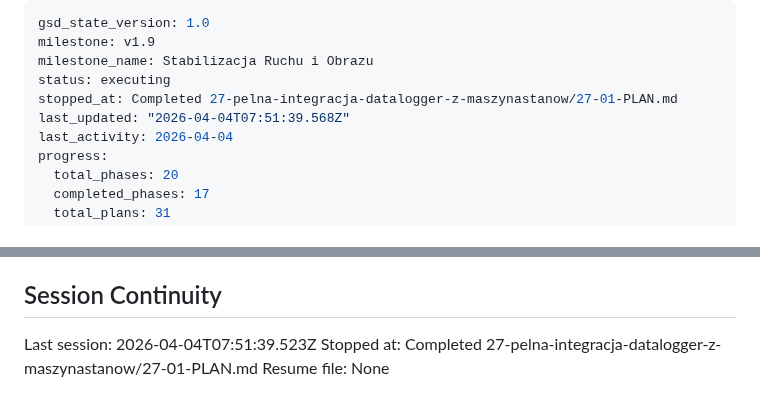
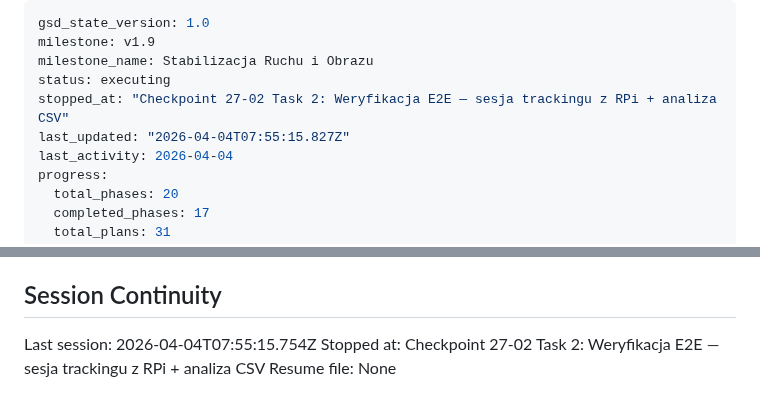
Before and after one commit to MateuszParol/ARIES-LITE, a Markdown page: .planning/STATE.md, 2 parts joined by grey strips. GitHub-like rendering.

Commit message:
docs(27-02): update state — checkpoint Task 2 human-verify

```diff
--- a/.planning/STATE.md
+++ b/.planning/STATE.md
@@ -3,8 +3,8 @@ gsd_state_version: 1.0
 milestone: v1.9
 milestone_name: Stabilizacja Ruchu i Obrazu
 status: executing
-stopped_at: Completed 27-pelna-integracja-datalogger-z-maszynastanow/27-01-PLAN.md
-last_updated: "2026-04-04T07:51:39.568Z"
+stopped_at: "Checkpoint 27-02 Task 2: Weryfikacja E2E — sesja trackingu z RPi + analiza CSV"
+last_updated: "2026-04-04T07:55:15.827Z"
 last_activity: 2026-04-04
 progress:
   total_phases: 20
@@ -104,6 +104,6 @@ Progress: [░░░░░░░░░░] 0%
 
 ## Session Continuity
 
-Last session: 2026-04-04T07:51:39.523Z
-Stopped at: Completed 27-pelna-integracja-datalogger-z-maszynastanow/27-01-PLAN.md
+Last session: 2026-04-04T07:55:15.754Z
+Stopped at: Checkpoint 27-02 Task 2: Weryfikacja E2E — sesja trackingu z RPi + analiza CSV
 Resume file: None
```
